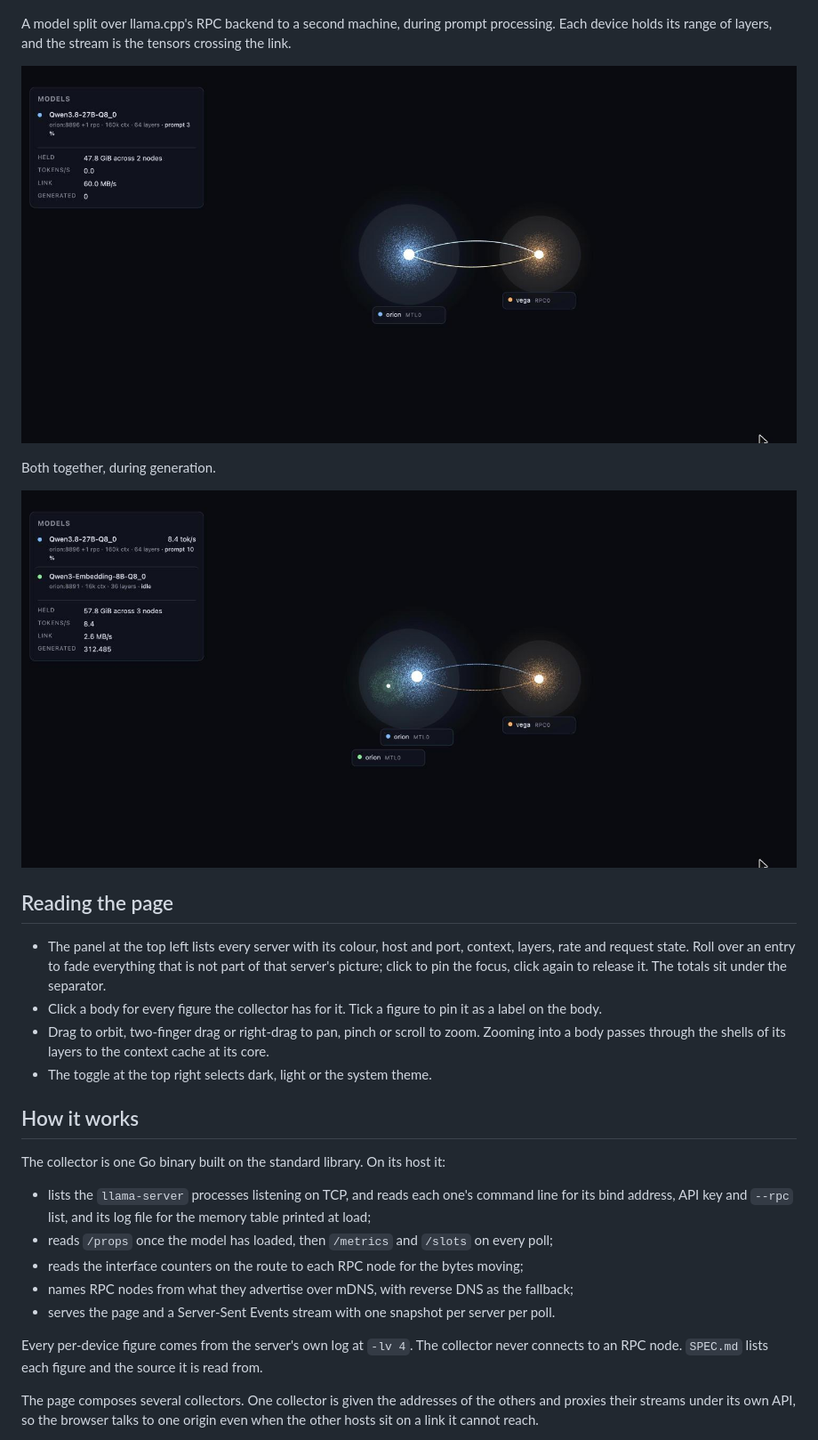
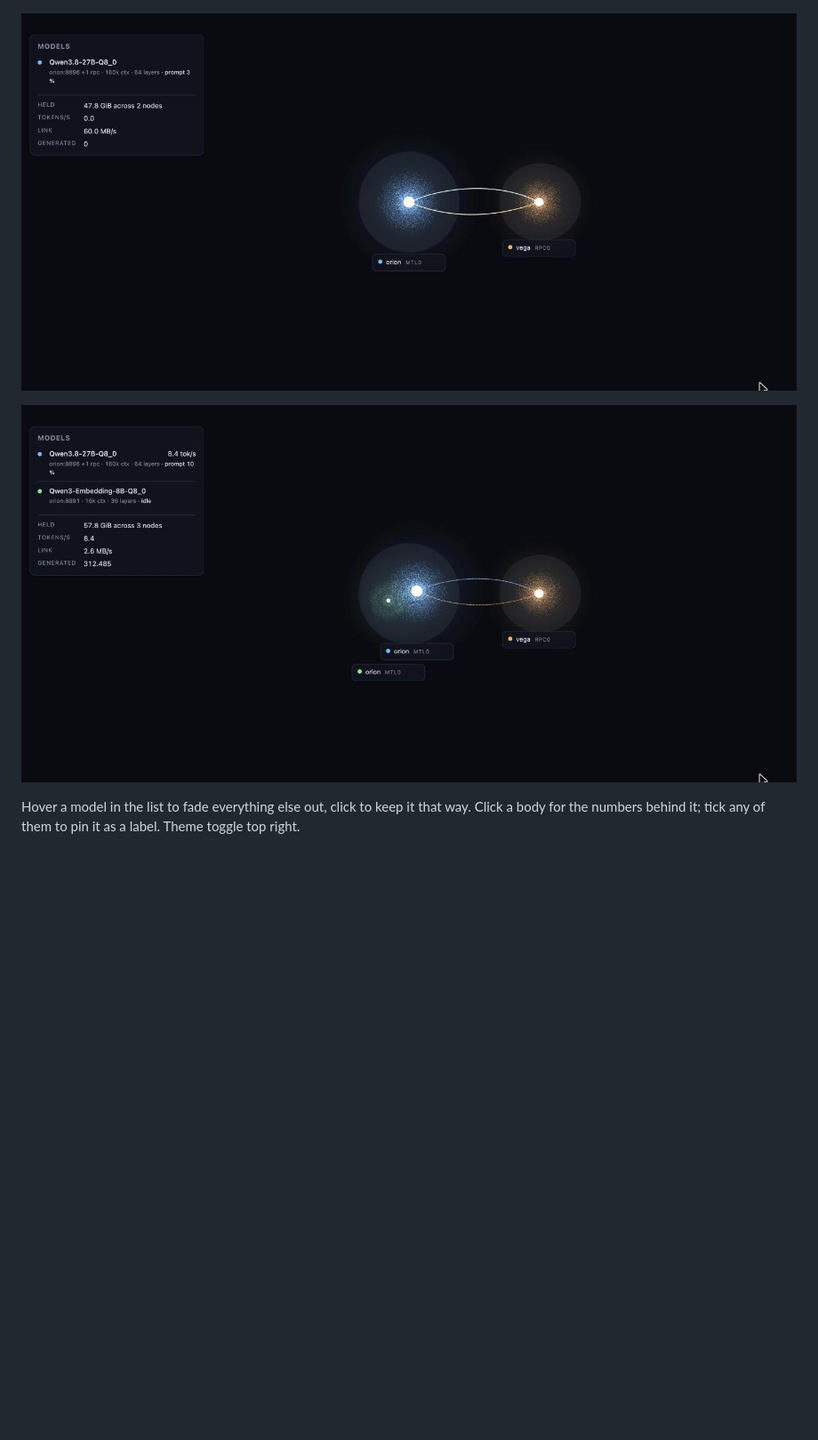
Before and after one commit to benemon/llamesh, a Markdown page: README.md, the part around one of its changes. Shown at 89% size. Rendered like a GitHub page; blank space fills up the shorter version.

Commit message:
README: rewritten

```diff
--- a/README.md
+++ b/README.md
@@ -19,39 +17,9 @@ Two servers on one host, a chat model and an embedder, inside the same envelope.
 ![two models on one host](docs/multi-model.jpg)
 
-A model split over llama.cpp's RPC backend to a second machine, during prompt processing. Each device
-holds its range of layers, and the stream is the tensors crossing the link.
+![a model split to an RPC node, during prompt processing](docs/rpc-link.jpg)
 
-![an RPC split](docs/rpc-link.jpg)
+![both](docs/multi-model-rpc-link.jpg)
 
-Both together, during generation.
+Hover a model in the list to fade everything else out, click to keep it that way. Click a body for the
+numbers behind it; tick any of them to pin it as a label. Theme toggle top right.
 
-![two models and an RPC split](docs/multi-model-rpc-link.jpg)
-
-## Reading the page
-
-- The panel at the top left lists every server with its colour, host and port, context, layers, rate and
-  request state. Roll over an entry to fade everything that is not part of that server's picture; click
-  to pin the focus, click again to release it. The totals sit under the separator.
-- Click a body for every figure the collector has for it. Tick a figure to pin it as a label on the body.
-- Drag to orbit, two-finger drag or right-drag to pan, pinch or scroll to zoom. Zooming into a body
-  passes through the shells of its layers to the context cache at its core.
-- The toggle at the top right selects dark, light or the system theme.
-
-## How it works
-
-The collector is one Go binary built on the standard library. On its host it:
-
-- lists the `llama-server` processes listening on TCP, and reads each one's command line for its bind
-  address, API key and `--rpc` list, and its log file for the memory table printed at load;
-- reads `/props` once the model has loaded, then `/metrics` and `/slots` on every poll;
-- reads the interface counters on the route to each RPC node for the bytes moving;
-- names RPC nodes from what they advertise over mDNS, with reverse DNS as the fallback;
-- serves the page and a Server-Sent Events stream with one snapshot per server per poll.
-
-Every per-device figure comes from the server's own log at `-lv 4`. The collector never connects to an
-RPC node. `SPEC.md` lists each figure and the source it is read from.
-
-The page composes several collectors. One collector is given the addresses of the others and proxies
-their streams under its own API, so the browser talks to one origin even when the other hosts sit on a
-link it cannot reach.
-
```
Also changed, not shown: other parts of README.md (+53 -56 lines).
